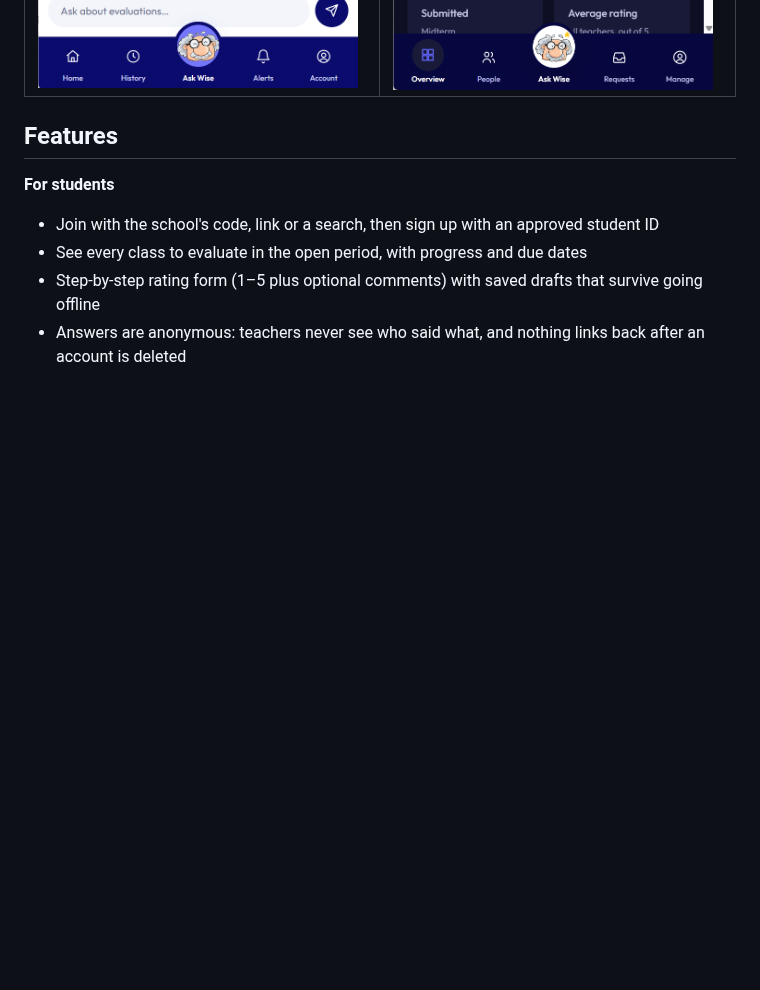
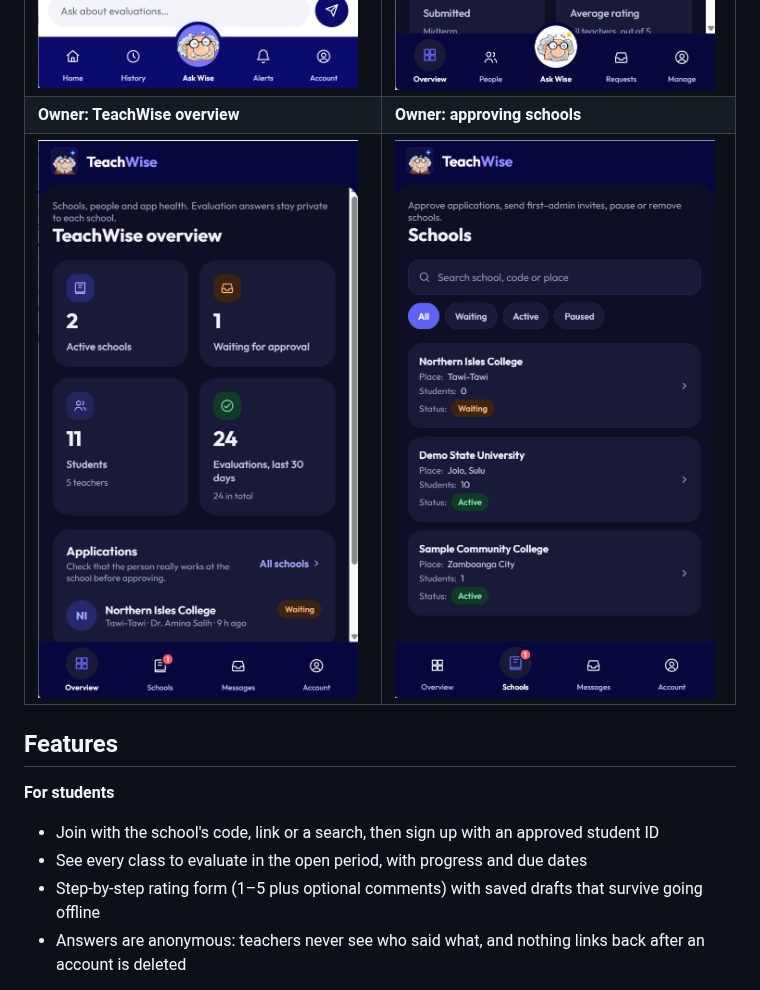
Before and after one commit to mukraminbariwa5-create/TeachWise, a Markdown page: README.md, the part around the change. Rendered like a GitHub page; pictures changed too: docs/screenshots/owner-overview.png (added), docs/screenshots/owner-schools.png (added); blank space fills up the shorter version.

Commit message:
Add owner screenshots to the README
Co-Authored-By: Claude Opus 5.5 <noreply@anthropic.com>
Claude-Session: https://claude.ai/code/session_01Soj3ZqSVjkyapfbrtSTK58

```diff
--- a/README.md
+++ b/README.md
@@ -17,6 +17,8 @@ Students rate their teachers in about three minutes per class. Teachers get clea
 | ![Sign in](docs/screenshots/sign-in.png) | ![Dark mode](docs/screenshots/dark-mode.png) |
 | **Professor Wise on a phone** | **Admin on a phone (dark)** |
 | <img src="docs/screenshots/wise.png" alt="Professor Wise on a phone" width="320"> | <img src="docs/screenshots/mobile.png" alt="Admin on a phone" width="320"> |
+| **Owner: TeachWise overview** | **Owner: approving schools** |
+| <img src="docs/screenshots/owner-overview.png" alt="Owner overview" width="320"> | <img src="docs/screenshots/owner-schools.png" alt="Owner schools list" width="320"> |
 
 ## Features
 
```
